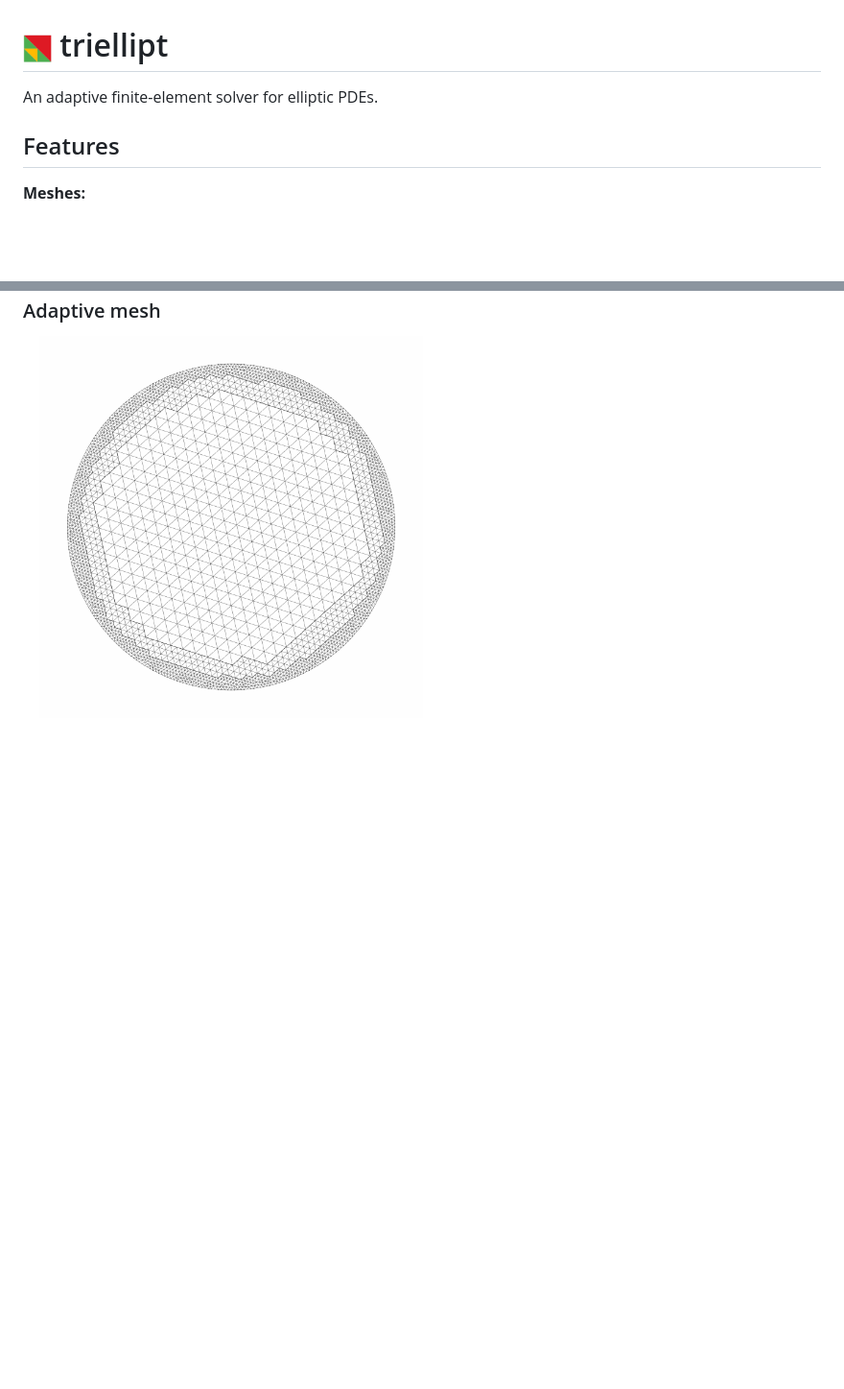
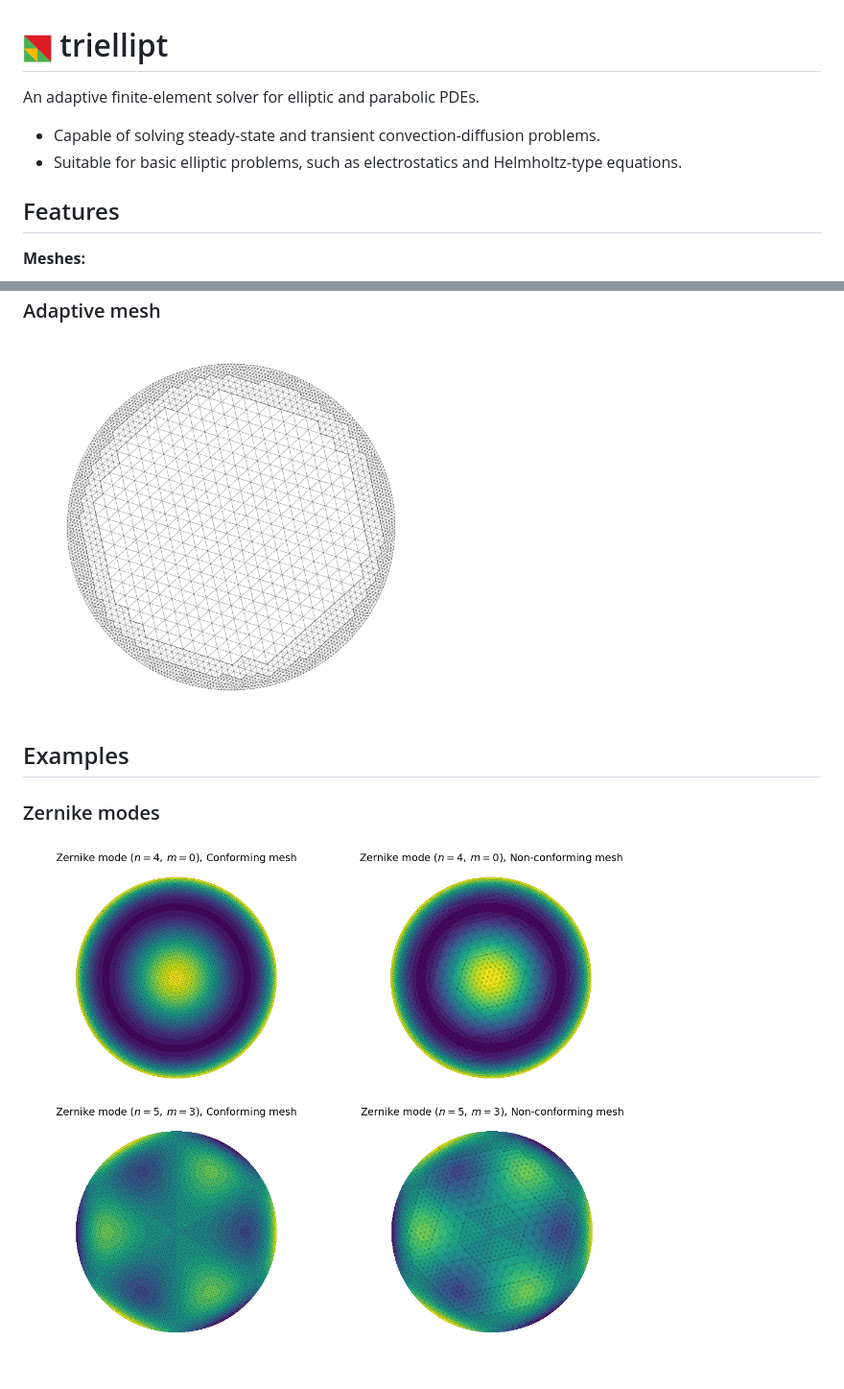
Before and after one commit to igsemenov/triellipt, a Markdown page: README.md, 2 parts joined by grey strips. Shown: that part at 96% size. Rendered like a GitHub page; pictures changed too: docs/images/zernike-polys.png (added); blank space fills up the shorter version.

Commit message:
example-zernike-modes-added

```diff
--- a/README.md
+++ b/README.md
@@ -1,7 +1,10 @@
 
 # <img src="./docs/configs/logo.png" width="30" height="30"> triellipt
 
-An adaptive finite-element solver for elliptic PDEs.
+An adaptive finite-element solver for elliptic and parabolic PDEs.
+
+- Capable of solving steady-state and transient convection-diffusion problems.
+- Suitable for basic elliptic problems, such as electrostatics and Helmholtz-type equations.
 
 ## Features
 
@@ -56,3 +59,9 @@ project number [515939493](https://gepris.dfg.de/gepris/projekt/515939493?langua
 ### Adaptive mesh
 
 &nbsp;&nbsp;&nbsp;&nbsp;<img src="docs/images/circ-amr.gif" alt="Demo GIF" width="400"/>
+
+## Examples
+
+### Zernike modes
+
+<img src="./docs/images/zernike-polys.png" width="800">
```
Also changed, not shown: docs/images/zernike-4-0-conform.png (added), docs/images/zernike-4-0-non-conform.png (added), docs/images/zernike-5-3-conform.png (added), docs/images/zernike-5-3-non-conform.png (added).
